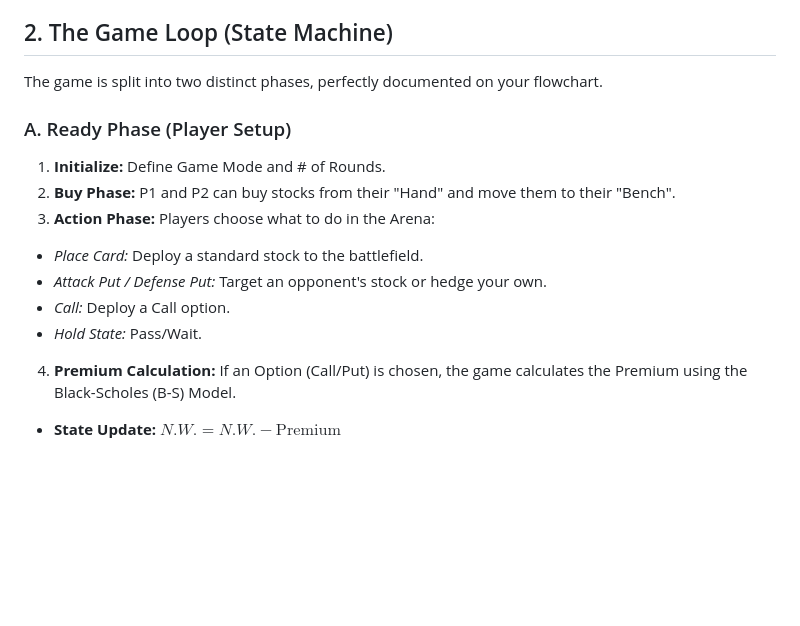
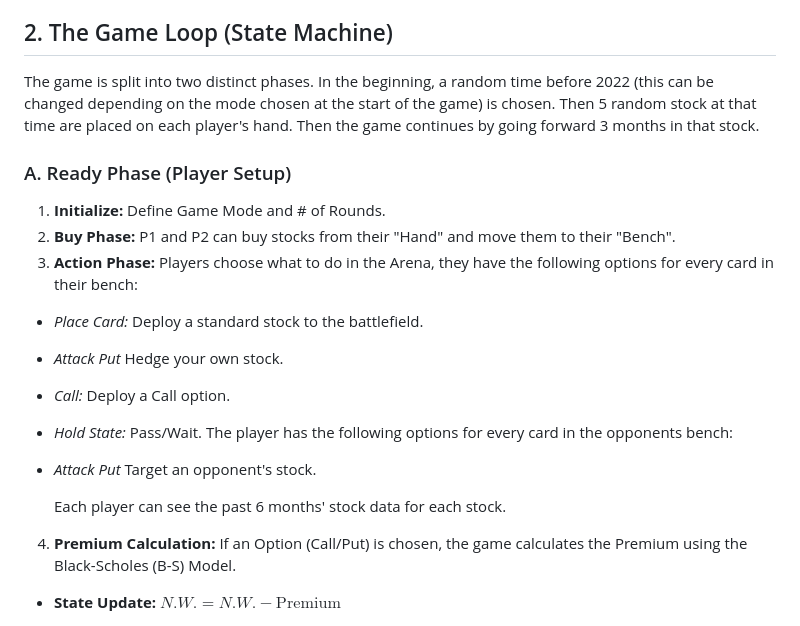
Before and after one commit to edwi-n/FintechHack26, a Markdown page: README.md, the part around the change. Rendered like a GitHub page; blank space fills up the shorter version.

Commit message:
Revise game loop and player action descriptions in README
Clarified the game loop phases and actions available during the Action Phase. Updated descriptions for player setup and stock interactions.

```diff
--- a/README.md
+++ b/README.md
@@ -26,17 +26,22 @@ The game revolves around managing a portfolio and deploying derivatives to attac
 
 ## 2. The Game Loop (State Machine)
 
-The game is split into two distinct phases, perfectly documented on your flowchart.
+The game is split into two distinct phases.
+In the beginning, a random time before 2022 (this can be changed depending on the mode chosen at the start of the game) is chosen. Then 5 random stock at that time are placed on each player's hand. Then the game continues by going forward 3 months in that stock.
 
 ### A. Ready Phase (Player Setup)
 
 1. **Initialize:** Define Game Mode and # of Rounds.
 2. **Buy Phase:** P1 and P2 can buy stocks from their "Hand" and move them to their "Bench".
-3. **Action Phase:** Players choose what to do in the Arena:
+3. **Action Phase:** Players choose what to do in the Arena, they have the following options for every card in their bench:
 * *Place Card:* Deploy a standard stock to the battlefield.
-* *Attack Put / Defense Put:* Target an opponent's stock or hedge your own.
+* *Attack Put* Hedge your own stock.
 * *Call:* Deploy a Call option.
 * *Hold State:* Pass/Wait.
+  The player has the following options for every card in the opponents bench:
+* *Attack Put* Target an opponent's stock.
+
+  Each player can see the past 6 months' stock data for each stock.
 
 
 4. **Premium Calculation:** If an Option (Call/Put) is chosen, the game calculates the Premium using the Black-Scholes (B-S) Model.
```
